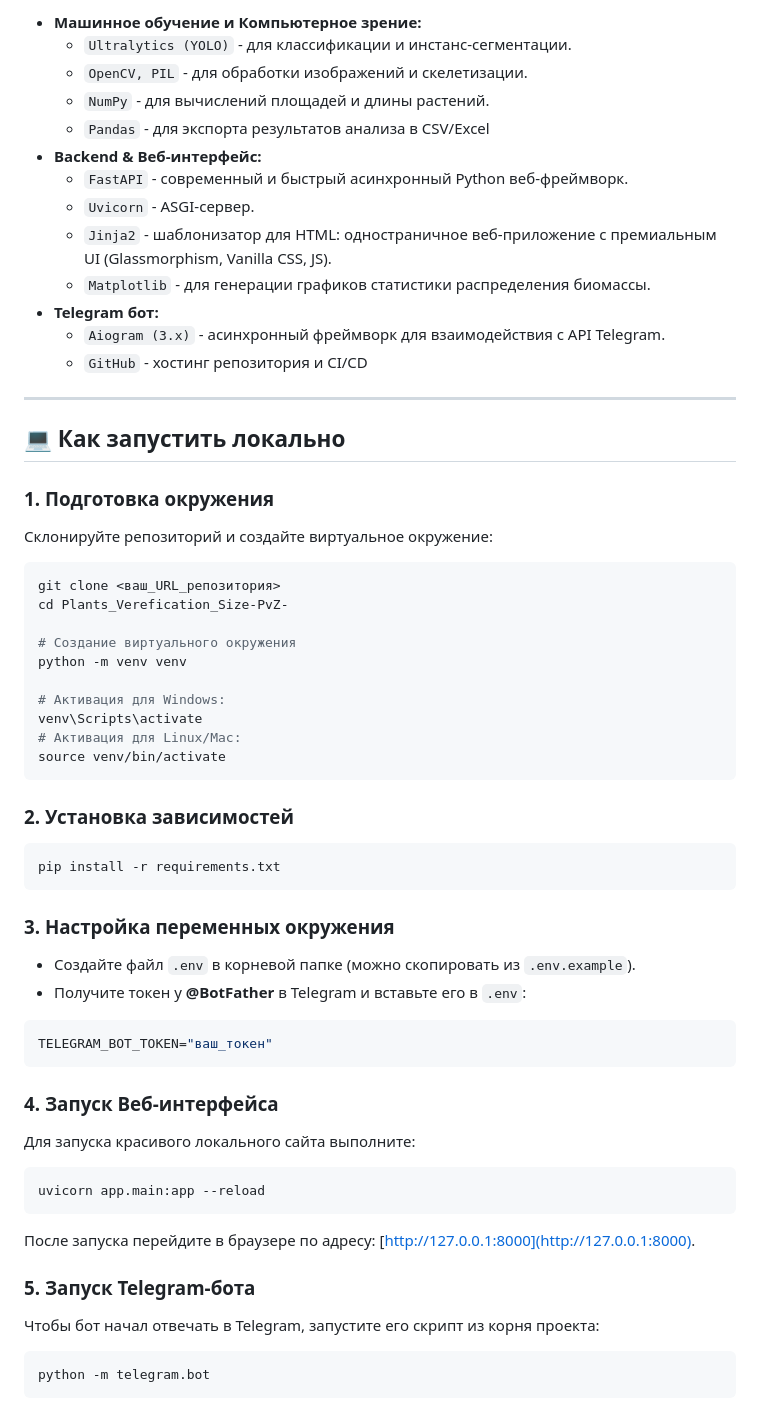
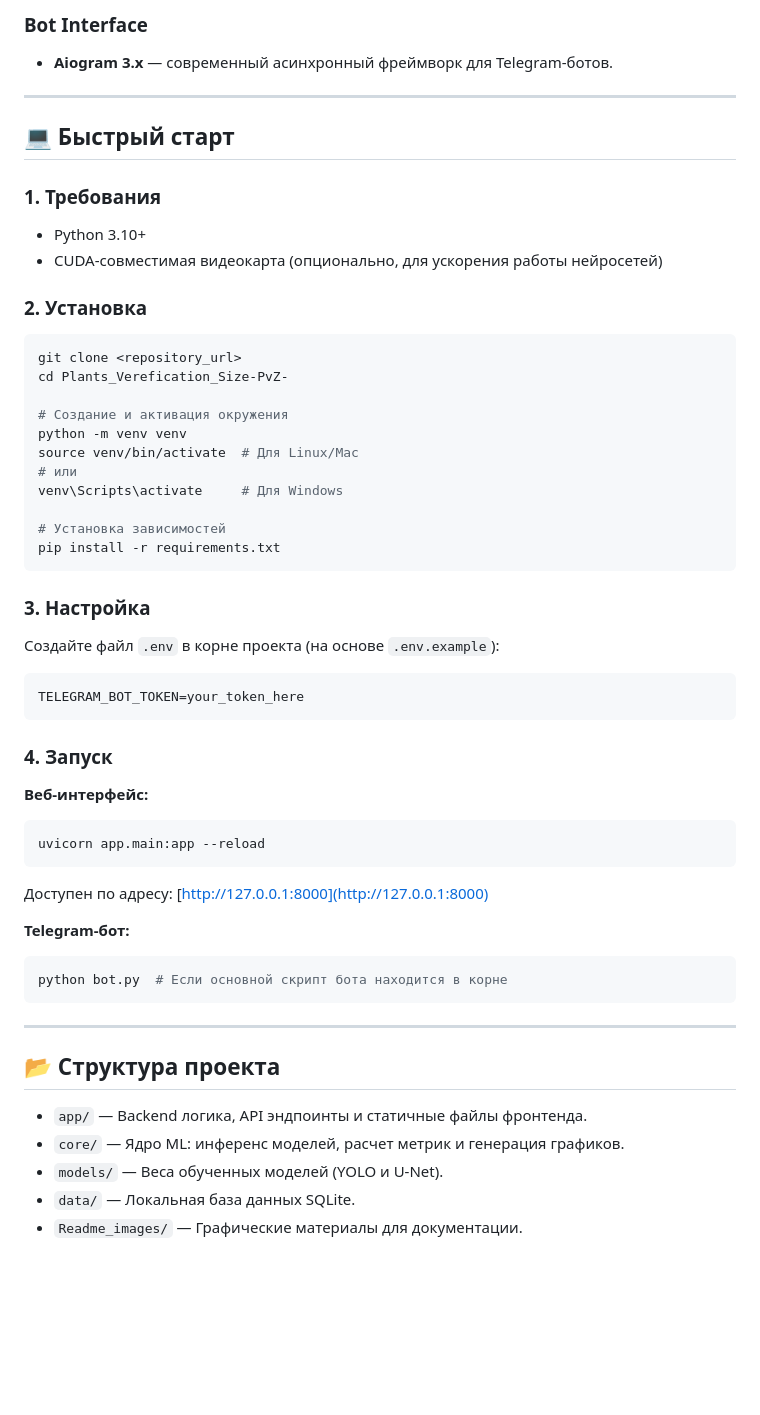
Before and after one commit to YaLapushok/Plants_Verefication_Size-PvZ-, a Markdown page: README.md, the part around the change printed below. Rendered like a GitHub page; blank space fills up the shorter version.

````diff
--- a/README.md
+++ b/README.md
@@ -64,58 +50,53 @@ Plants_Verification_Size-PvZ-
 
-- **Машинное обучение и Компьютерное зрение:**
-  - `Ultralytics (YOLO)` - для классификации и инстанс-сегментации.
-  - `OpenCV, PIL` - для обработки изображений и скелетизации.
-  - `NumPy` - для вычислений площадей и длины растений.
-  - `Pandas` - для экспорта результатов анализа в CSV/Excel
-- **Backend & Веб-интерфейс:**
-  - `FastAPI` - современный и быстрый асинхронный Python веб-фреймворк.
-  - `Uvicorn` - ASGI-сервер.
-  - `Jinja2` - шаблонизатор для HTML: одностраничное веб-приложение с премиальным UI (Glassmorphism, Vanilla CSS, JS).
-  - `Matplotlib` - для генерации графиков статистики распределения биомассы.
-- **Telegram бот:**
-  - `Aiogram (3.x)` - асинхронный фреймворк для взаимодействия с API Telegram.
-  - `GitHub` - хостинг репозитория и CI/CD
+### Bot Interface
+-   **Aiogram 3.x** — современный асинхронный фреймворк для Telegram-ботов.
 
 ---
 
-## 💻 Как запустить локально
+## 💻 Быстрый старт
 
-### 1. Подготовка окружения
-Склонируйте репозиторий и создайте виртуальное окружение:
+### 1. Требования
+-   Python 3.10+
+-   CUDA-совместимая видеокарта (опционально, для ускорения работы нейросетей)
+
+### 2. Установка
 ```bash
-git clone <ваш_URL_репозитория>
+git clone <repository_url>
 cd Plants_Verefication_Size-PvZ-
 
-# Создание виртуального окружения
+# Создание и активация окружения
 python -m venv venv
+source venv/bin/activate  # Для Linux/Mac
+# или
+venv\Scripts\activate     # Для Windows
 
-# Активация для Windows:
-venv\Scripts\activate
-# Активация для Linux/Mac:
-source venv/bin/activate
-```
-
-### 2. Установка зависимостей
-```bash
+# Установка зависимостей
 pip install -r requirements.txt
 ```
 
-### 3. Настройка переменных окружения
-- Создайте файл `.env` в корневой папке (можно скопировать из `.env.example`).
-- Получите токен у **@BotFather** в Telegram и вставьте его в `.env`:
+### 3. Настройка
+Создайте файл `.env` в корне проекта (на основе `.env.example`):
 ```env
-TELEGRAM_BOT_TOKEN="ваш_токен"
+TELEGRAM_BOT_TOKEN=your_token_here
 ```
 
-### 4. Запуск Веб-интерфейса
-Для запуска красивого локального сайта выполните:
+### 4. Запуск
+**Веб-интерфейс:**
 ```bash
 uvicorn app.main:app --reload
 ```
-После запуска перейдите в браузере по адресу: [http://127.0.0.1:8000](http://127.0.0.1:8000).
+Доступен по адресу: [http://127.0.0.1:8000](http://127.0.0.1:8000)
 
-### 5. Запуск Telegram-бота
-Чтобы бот начал отвечать в Telegram, запустите его скрипт из корня проекта:
+**Telegram-бот:**
 ```bash
-python -m telegram.bot
+python bot.py  # Если основной скрипт бота находится в корне
 ```
+
+---
+
+## 📂 Структура проекта
+-   `app/` — Backend логика, API эндпоинты и статичные файлы фронтенда.
+-   `core/` — Ядро ML: инференс моделей, расчет метрик и генерация графиков.
+-   `models/` — Веса обученных моделей (YOLO и U-Net).
+-   `data/` — Локальная база данных SQLite.
+-   `Readme_images/` — Графические материалы для документации.
````
Also changed, not shown: other parts of README.md (+37 -51 lines), Readme_images/Блок схема работы.jpg (added), 10 other files.
